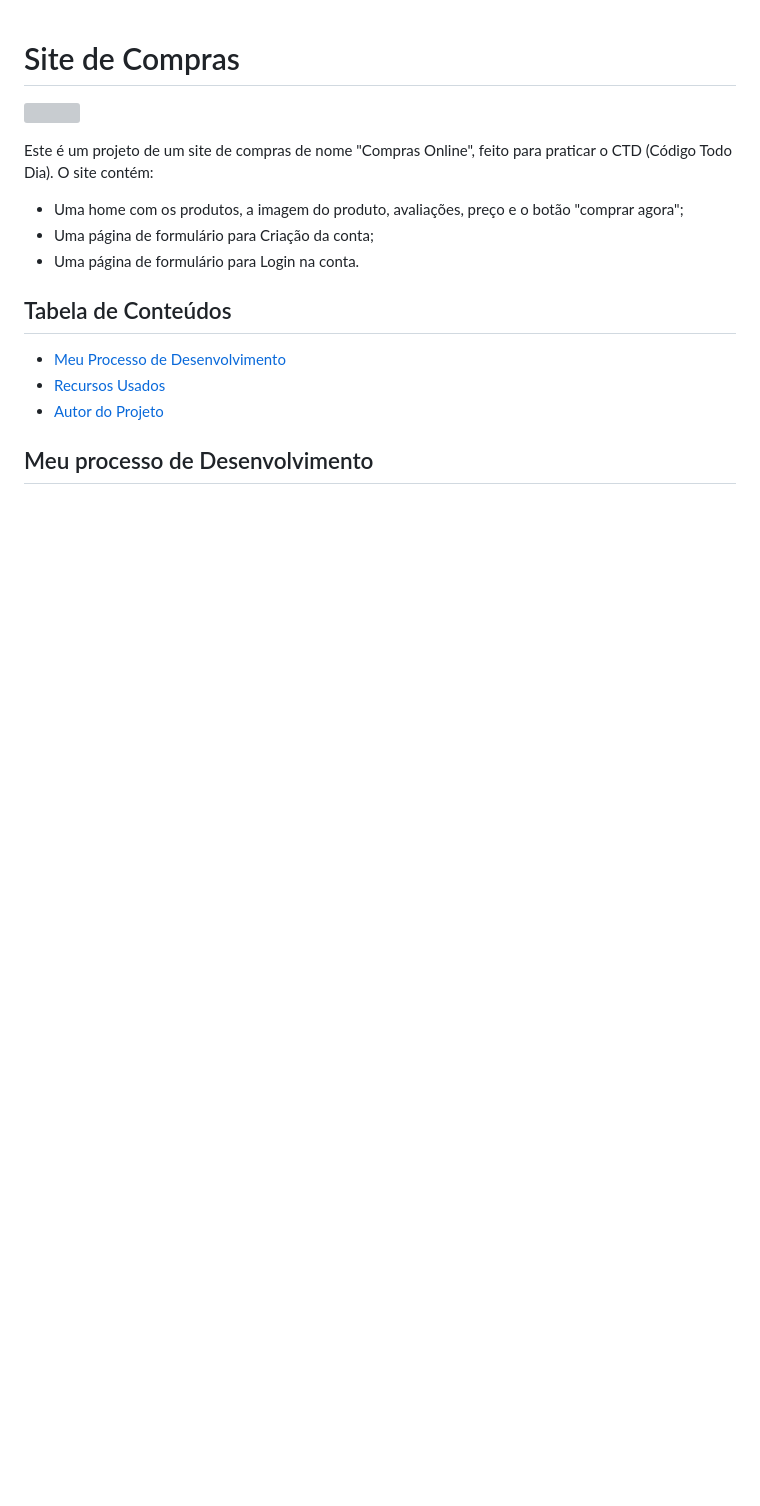
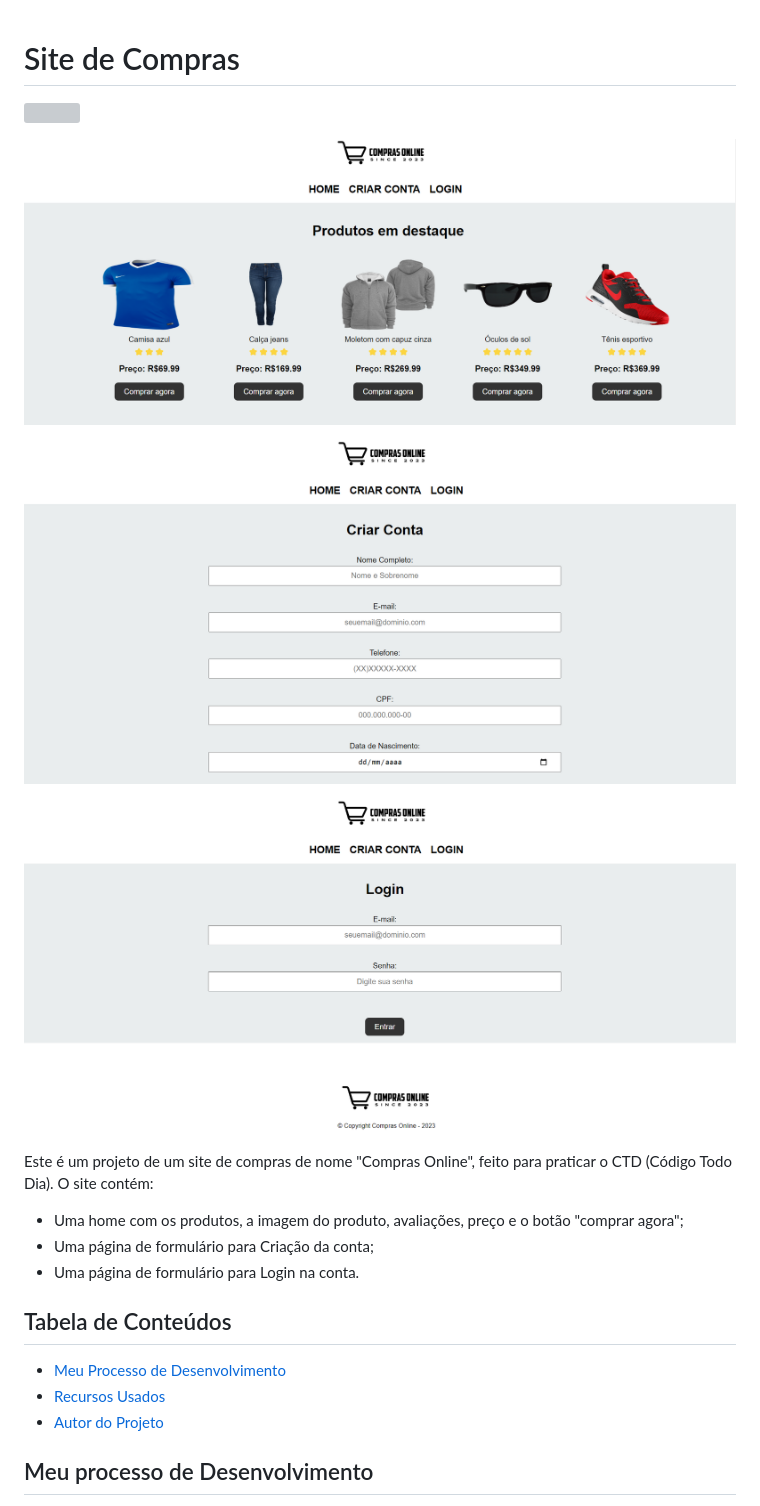
Before and after one commit to Gabriel-L-Santos/site-de-compras-ctd, a Markdown page: README.md, the part around the change. Drawn GitHub-style; pictures changed too: imgs-gifs-readme/imagem1-compras-online.png (added), imgs-gifs-readme/imagem2-compras-online.png (added), imgs-gifs-readme/imagem3-compras-online.png (added); blank space fills up the shorter version; grey boxes are pictures that could not be loaded.

```diff
--- a/README.md
+++ b/README.md
@@ -1,6 +1,12 @@
 # Site de Compras
 
-![](./design/desktop-design.png)
+![](./imgs-gifs-readme/compras-online.gif)
+
+![](./imgs-gifs-readme/imagem1-compras-online.png)
+
+![](./imgs-gifs-readme/imagem2-compras-online.png)
+
+![](./imgs-gifs-readme/imagem3-compras-online.png)
 
 Este é um projeto de um site de compras de nome "Compras Online", feito para praticar o CTD (Código Todo Dia). O site contém:
 
```
Also changed, not shown: 2 other files.
